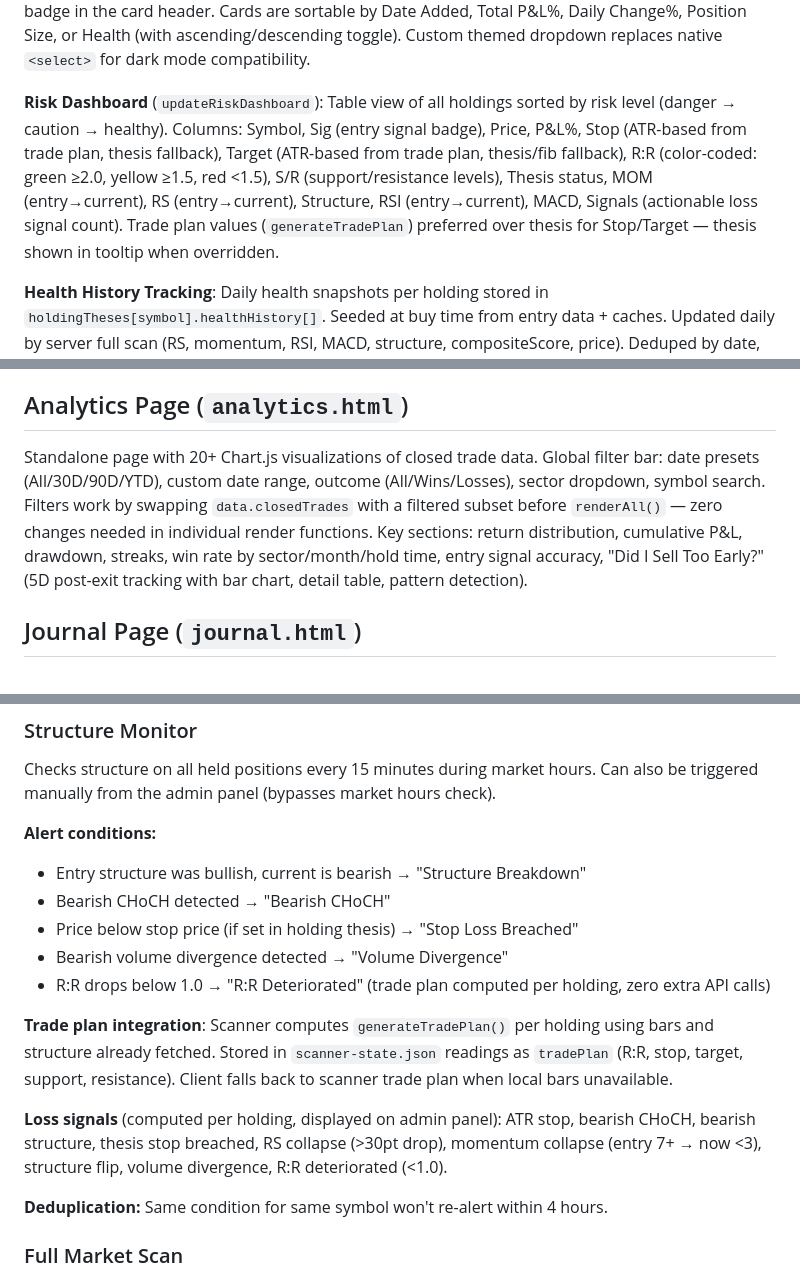
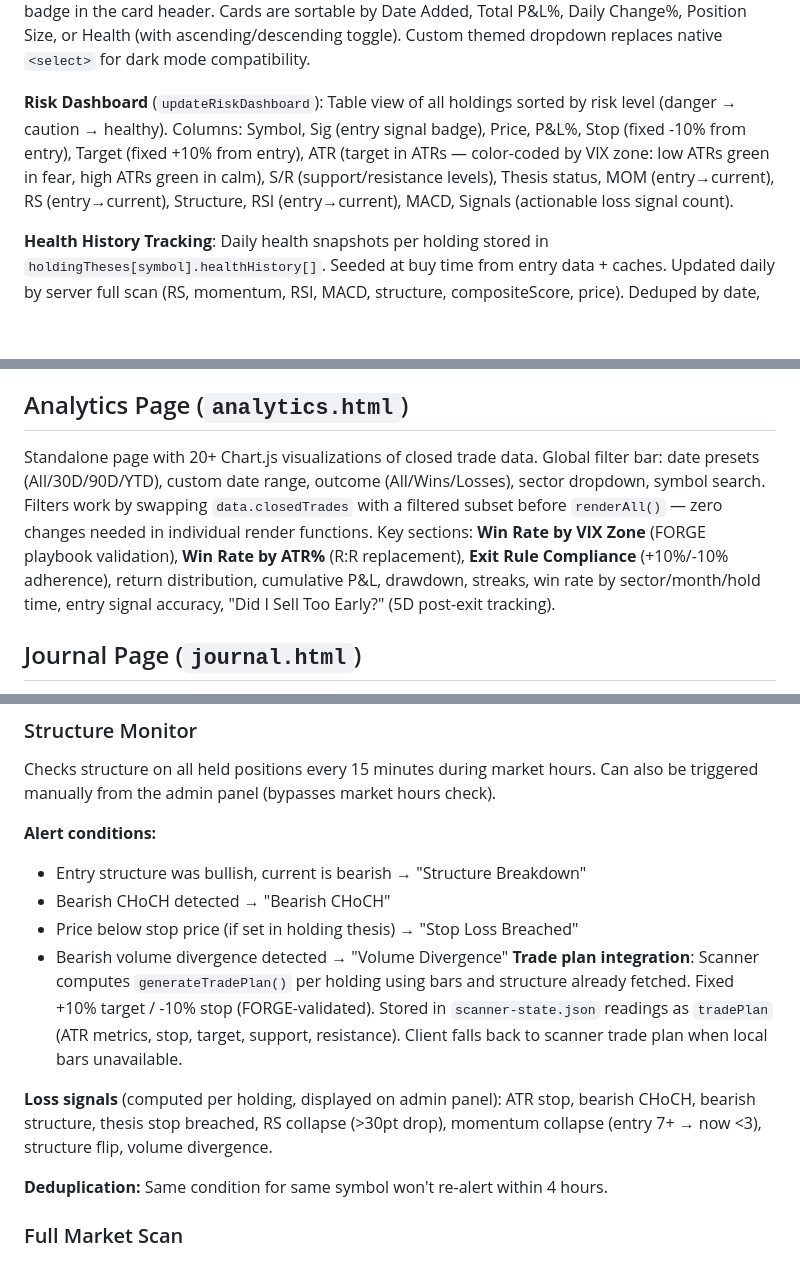
Before and after one commit to rdp06c/apex-trader, a Markdown page: CLAUDE.md, 3 parts joined by grey strips. Rendered like a GitHub page; blank space fills up the shorter version.

```diff
--- a/CLAUDE.md
+++ b/CLAUDE.md
@@ -124,7 +129,7 @@ All trades are entered manually via the Manual Trade modal (`openManualTradeModa
 
 **Holdings Health**: Holdings cards show a compact inline stat line (MOM, RS, RSI with mini SVG sparklines showing trajectory, plus MACD, Structure, DTC, CHoCH, Vol, Stop/Target levels) and a footer row (Entry, Cost, Now, S/R, News count with tooltip). Sell/profit signals display as a centered badge in the card header. Cards are sortable by Date Added, Total P&L%, Daily Change%, Position Size, or Health (with ascending/descending toggle). Custom themed dropdown replaces native `<select>` for dark mode compatibility.
 
-**Risk Dashboard** (`updateRiskDashboard`): Table view of all holdings sorted by risk level (danger → caution → healthy). Columns: Symbol, Sig (entry signal badge), Price, P&L%, Stop (ATR-based from trade plan, thesis fallback), Target (ATR-based from trade plan, thesis/fib fallback), R:R (color-coded: green ≥2.0, yellow ≥1.5, red <1.5), S/R (support/resistance levels), Thesis status, MOM (entry→current), RS (entry→current), Structure, RSI (entry→current), MACD, Signals (actionable loss signal count). Trade plan values (`generateTradePlan`) preferred over thesis for Stop/Target — thesis shown in tooltip when overridden.
+**Risk Dashboard** (`updateRiskDashboard`): Table view of all holdings sorted by risk level (danger → caution → healthy). Columns: Symbol, Sig (entry signal badge), Price, P&L%, Stop (fixed -10% from entry), Target (fixed +10% from entry), ATR (target in ATRs — color-coded by VIX zone: low ATRs green in fear, high ATRs green in calm), S/R (support/resistance levels), Thesis status, MOM (entry→current), RS (entry→current), Structure, RSI (entry→current), MACD, Signals (actionable loss signal count).
 
 **Health History Tracking**: Daily health snapshots per holding stored in `holdingTheses[symbol].healthHistory[]`. Seeded at buy time from entry data + caches. Updated daily by server full scan (RS, momentum, RSI, MACD, structure, compositeScore, price). Deduped by date, capped at 120 entries. Powers sparklines on holdings cards and health-over-time charts in journal detail view. Preserved into `closedTrade.exitTechnicals.healthHistory` on sell.
 
@@ -143,7 +148,7 @@ All trades are entered manually via the Manual Trade modal (`openManualTradeModa
 
 ## Analytics Page (`analytics.html`)
 
-Standalone page with 20+ Chart.js visualizations of closed trade data. Global filter bar: date presets (All/30D/90D/YTD), custom date range, outcome (All/Wins/Losses), sector dropdown, symbol search. Filters work by swapping `data.closedTrades` with a filtered subset before `renderAll()` — zero changes needed in individual render functions. Key sections: return distribution, cumulative P&L, drawdown, streaks, win rate by sector/month/hold time, entry signal accuracy, "Did I Sell Too Early?" (5D post-exit tracking with bar chart, detail table, pattern detection).
+Standalone page with 20+ Chart.js visualizations of closed trade data. Global filter bar: date presets (All/30D/90D/YTD), custom date range, outcome (All/Wins/Losses), sector dropdown, symbol search. Filters work by swapping `data.closedTrades` with a filtered subset before `renderAll()` — zero changes needed in individual render functions. Key sections: **Win Rate by VIX Zone** (FORGE playbook validation), **Win Rate by ATR%** (R:R replacement), **Exit Rule Compliance** (+10%/-10% adherence), return distribution, cumulative P&L, drawdown, streaks, win rate by sector/month/hold time, entry signal accuracy, "Did I Sell Too Early?" (5D post-exit tracking).
 
 ## Journal Page (`journal.html`)
 
@@ -161,11 +166,9 @@ Checks structure on all held positions every 15 minutes during market hours. Can
 - Bearish CHoCH detected → "Bearish CHoCH"
 - Price below stop price (if set in holding thesis) → "Stop Loss Breached"
 - Bearish volume divergence detected → "Volume Divergence"
-- R:R drops below 1.0 → "R:R Deteriorated" (trade plan computed per holding, zero extra API calls)
+**Trade plan integration**: Scanner computes `generateTradePlan()` per holding using bars and structure already fetched. Fixed +10% target / -10% stop (FORGE-validated). Stored in `scanner-state.json` readings as `tradePlan` (ATR metrics, stop, target, support, resistance). Client falls back to scanner trade plan when local bars unavailable.
 
-**Trade plan integration**: Scanner computes `generateTradePlan()` per holding using bars and structure already fetched. Stored in `scanner-state.json` readings as `tradePlan` (R:R, stop, target, support, resistance). Client falls back to scanner trade plan when local bars unavailable.
-
-**Loss signals** (computed per holding, displayed on admin panel): ATR stop, bearish CHoCH, bearish structure, thesis stop breached, RS collapse (>30pt drop), momentum collapse (entry 7+ → now <3), structure flip, volume divergence, R:R deteriorated (<1.0).
+**Loss signals** (computed per holding, displayed on admin panel): ATR stop, bearish CHoCH, bearish structure, thesis stop breached, RS collapse (>30pt drop), momentum collapse (entry 7+ → now <3), structure flip, volume divergence.
 
 **Deduplication:** Same condition for same symbol won't re-alert within 4 hours.
 
```
Also changed, not shown: other parts of CLAUDE.md (+31 -4 lines).
